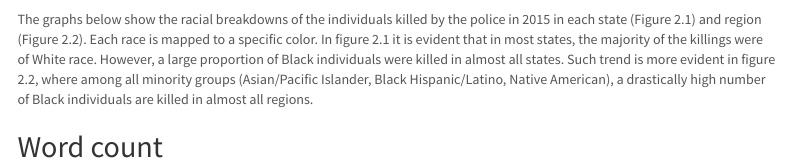
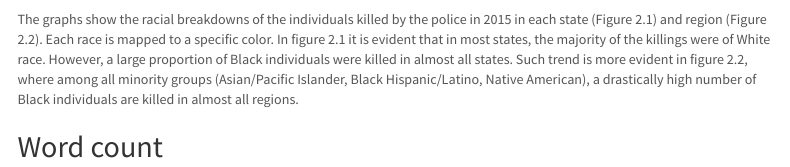
Before and after one commit to lmikhelashvili/mp1, an R Markdown document (mp1.rmd): the page in a window 1100 px wide, from 1850 px down. Rendered offline with R 4.5, knitr and Pandoc, with nearby package versions; some code elsewhere in the file could not run offline; menus at the side of the page are left out.

Commit message:
description

````diff
--- a/mp1.rmd
+++ b/mp1.rmd
@@ -107,7 +107,7 @@ ggplot(data = police_data, aes(region))+
   theme(axis.title = element_text())
 ```
 
-The graphs below show the racial breakdowns of the individuals killed by the police in 2015 in each state (Figure 2.1) and region (Figure 2.2). Each race is mapped to a specific color. In figure 2.1 it is evident that in most states, the majority of the killings were of White race. However, a large proportion of Black individuals were killed in almost all states. Such trend is more evident in figure 2.2, where among all minority groups (Asian/Pacific Islander, Black Hispanic/Latino, Native American), a drastically high number of Black individuals are killed in almost all regions.
+The graphs show the racial breakdowns of the individuals killed by the police in 2015 in each state (Figure 2.1) and region (Figure 2.2). Each race is mapped to a specific color. In figure 2.1 it is evident that in most states, the majority of the killings were of White race. However, a large proportion of Black individuals were killed in almost all states. Such trend is more evident in figure 2.2, where among all minority groups (Asian/Pacific Islander, Black Hispanic/Latino, Native American), a drastically high number of Black individuals are killed in almost all regions.
 
 ## Word count
 
````
